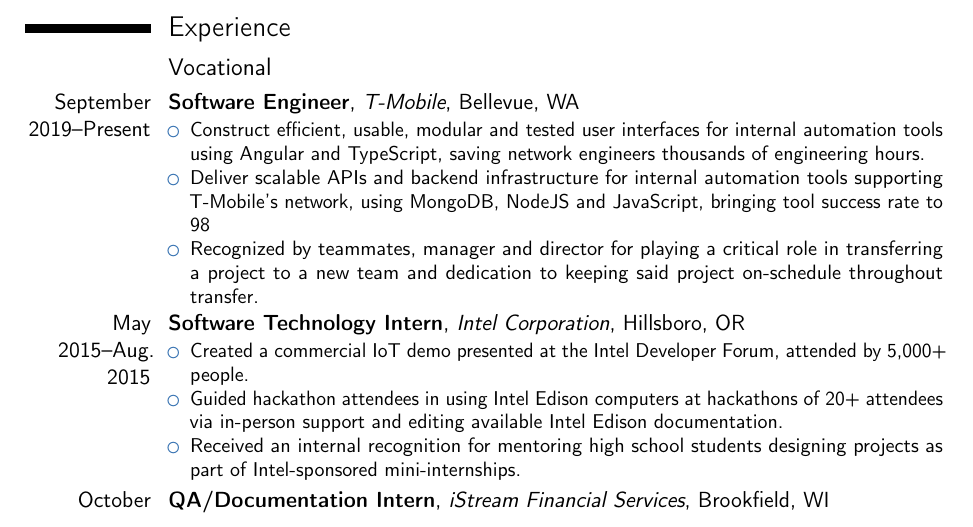
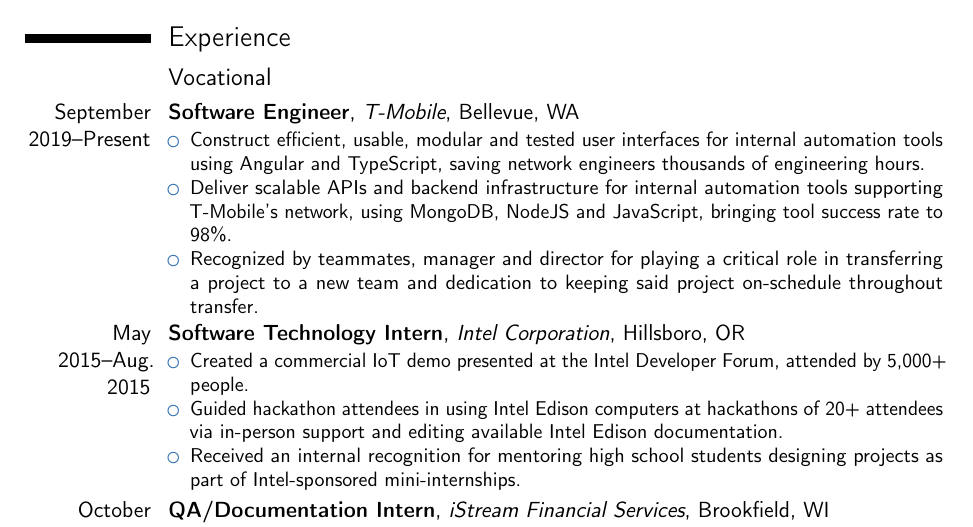
Before and after one commit to terminaltraces/cv, a LaTeX CV (cv.tex): part of page 1 of 10, cut so that both start at the same text. Compiled offline with pdfLaTeX.

Commit message:
Correcting percentage sign in T-Mobile job description.

```diff
--- a/cv.tex
+++ b/cv.tex
@@ -50,7 +50,7 @@
 		\cventry{September 2019--Present}{Software Engineer}{T-Mobile}{Bellevue, WA}{}{
 			\begin{itemize}%
 				\item Construct efficient, usable, modular and tested user interfaces for internal automation tools using Angular and TypeScript, saving network engineers thousands of engineering hours.
-				\item Deliver scalable APIs and backend infrastructure for internal automation tools supporting T-Mobile’s network, using MongoDB, NodeJS and JavaScript, bringing tool success rate to 98%.
+				\item Deliver scalable APIs and backend infrastructure for internal automation tools supporting T-Mobile’s network, using MongoDB, NodeJS and JavaScript, bringing tool success rate to 98\%.
 				\item Recognized by teammates, manager and director for playing a critical role in transferring a project to a new team and dedication to keeping said project on-schedule throughout transfer.
 			\end{itemize}}
 
```
Also changed, not shown: cv.pdf.
